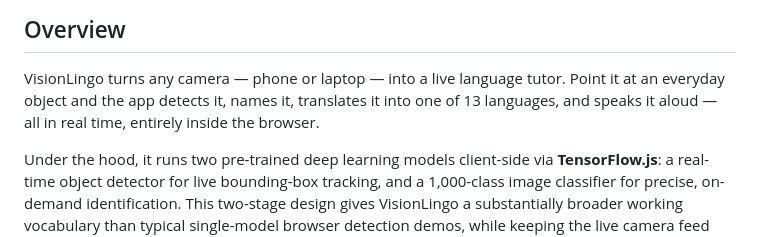
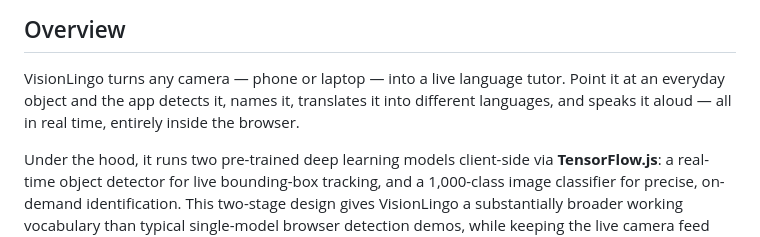
Before and after one commit to me-Dimple72/VisionLingo, a Markdown page: README.md, the part around the change. Rendered like a GitHub page.

```diff
--- a/README.md
+++ b/README.md
@@ -16,7 +16,7 @@
 
 VisionLingo turns any camera — phone or laptop — into a live language
 tutor. Point it at an everyday object and the app detects it, names it,
-translates it into one of 13 languages, and speaks it aloud — all in
+translates it into different languages, and speaks it aloud — all in
 real time, entirely inside the browser.
 
 Under the hood, it runs two pre-trained deep learning models client-side
```
